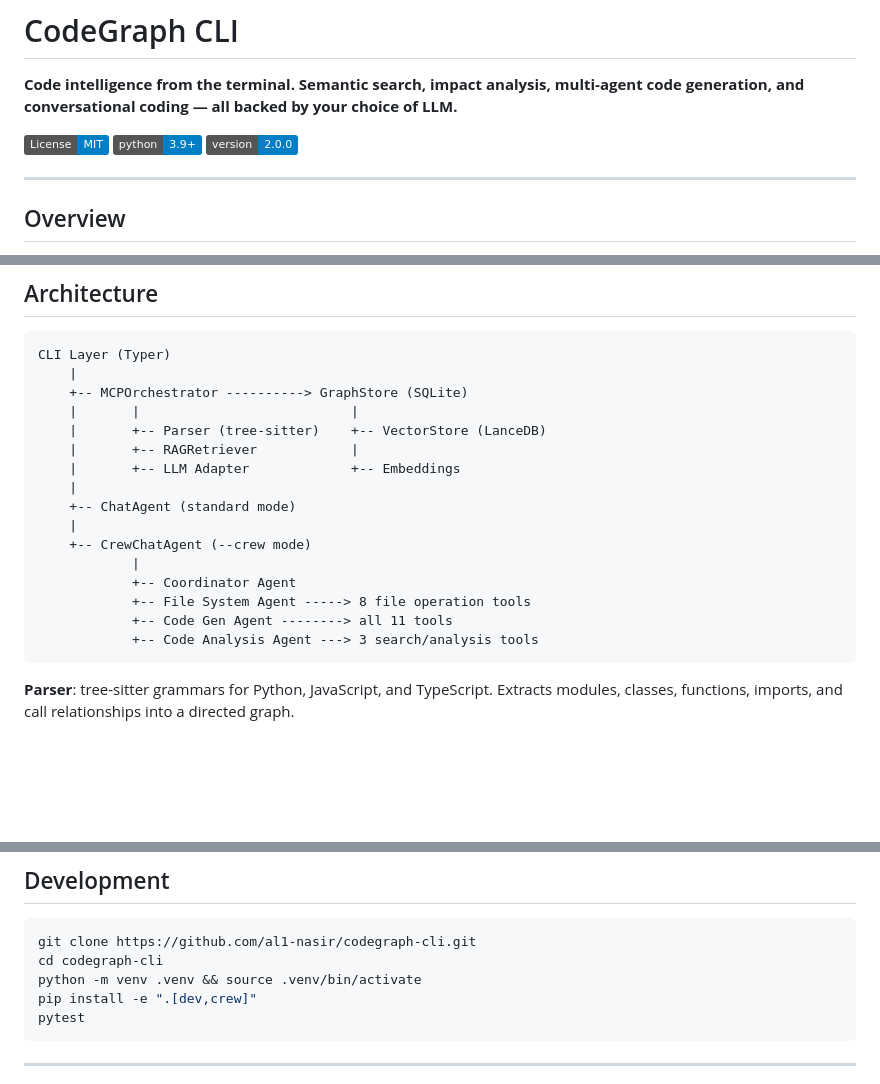
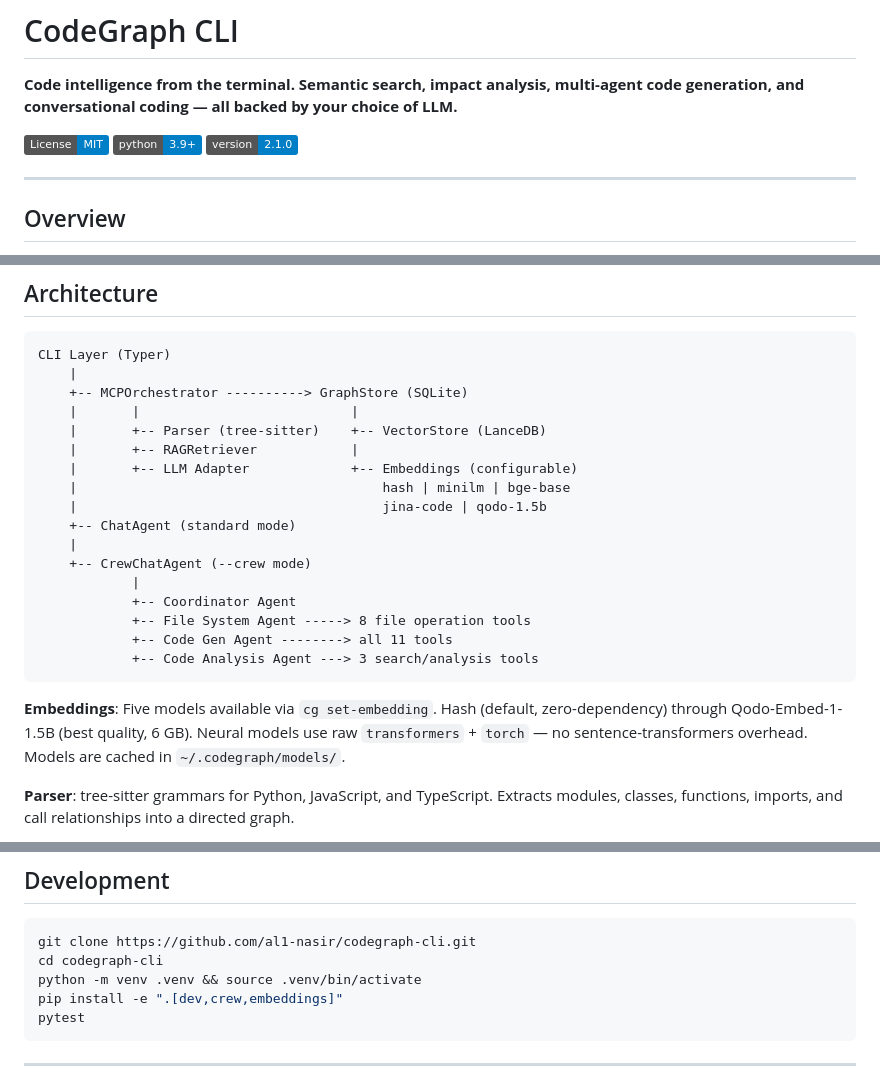
Before and after one commit to al1-nasir/codegraph-cli, a Markdown page: README.md, 3 parts joined by grey strips. GitHub-like rendering; badges without logos; blank space fills up the shorter version.

````diff
--- a/README.md
+++ b/README.md
@@ -4,7 +4,7 @@
 
 [![License: MIT](https://img.shields.io/badge/License-MIT-blue.svg)](LICENSE)
 [![Python 3.9+](https://img.shields.io/badge/python-3.9%2B-blue.svg)](https://www.python.org)
-[![Version](https://img.shields.io/badge/version-2.0.0-blue.svg)](https://github.com/al1-nasir/codegraph-cli)
+[![Version](https://img.shields.io/badge/version-2.1.0-blue.svg)](https://github.com/al1-nasir/codegraph-cli)
 
 ---
 
@@ -197,8 +237,9 @@ CLI Layer (Typer)
     |       |                           |
     |       +-- Parser (tree-sitter)    +-- VectorStore (LanceDB)
     |       +-- RAGRetriever            |
-    |       +-- LLM Adapter             +-- Embeddings
-    |
+    |       +-- LLM Adapter             +-- Embeddings (configurable)
+    |                                       hash | minilm | bge-base
+    |                                       jina-code | qodo-1.5b
     +-- ChatAgent (standard mode)
     |
     +-- CrewChatAgent (--crew mode)
@@ -208,6 +249,8 @@ CLI Layer (Typer)
             +-- Code Gen Agent --------> all 11 tools
             +-- Code Analysis Agent ---> 3 search/analysis tools
 ```
+
+**Embeddings**: Five models available via `cg set-embedding`. Hash (default, zero-dependency) through Qodo-Embed-1-1.5B (best quality, 6 GB). Neural models use raw `transformers` + `torch` — no sentence-transformers overhead. Models are cached in `~/.codegraph/models/`.
 
 **Parser**: tree-sitter grammars for Python, JavaScript, and TypeScript. Extracts modules, classes, functions, imports, and call relationships into a directed graph.
 
@@ -255,7 +298,7 @@ codegraph_cli/
 git clone https://github.com/al1-nasir/codegraph-cli.git
 cd codegraph-cli
 python -m venv .venv && source .venv/bin/activate
-pip install -e ".[dev,crew]"
+pip install -e ".[dev,crew,embeddings]"
 pytest
 ```
 
````
Also changed, not shown: other parts of README.md (+43 -3 lines).
